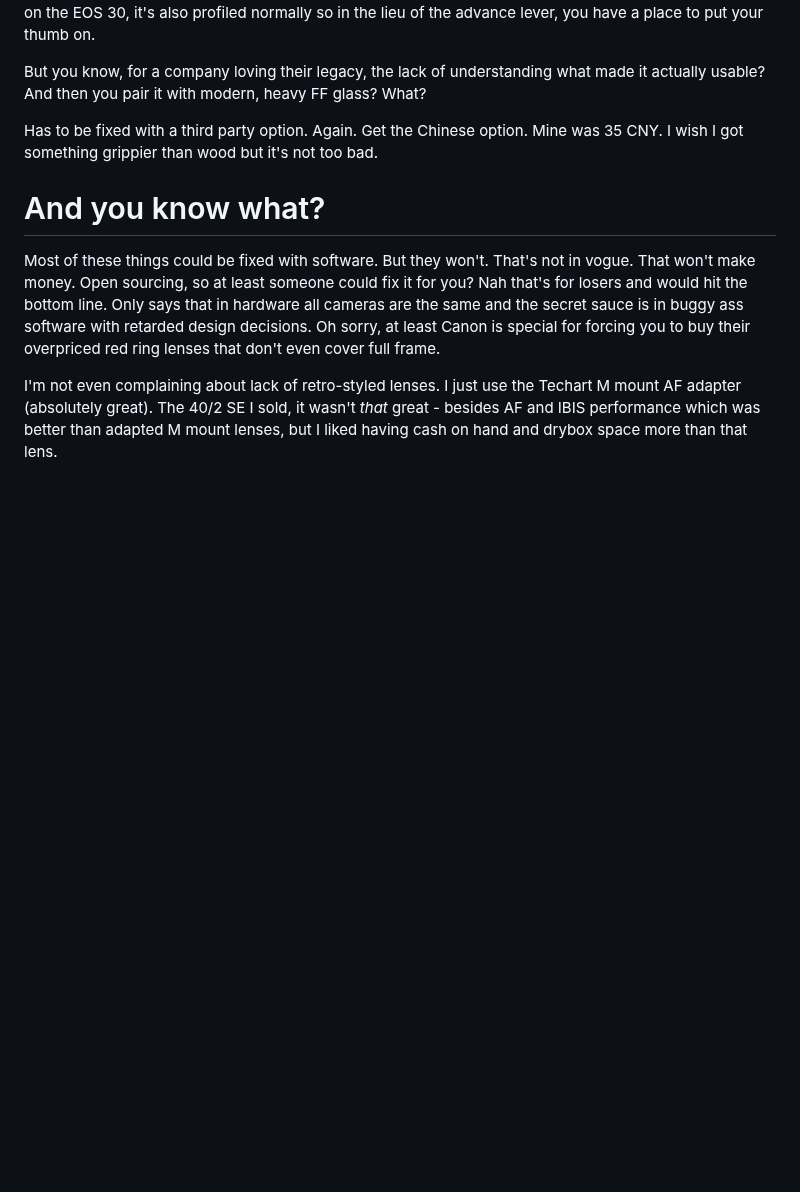
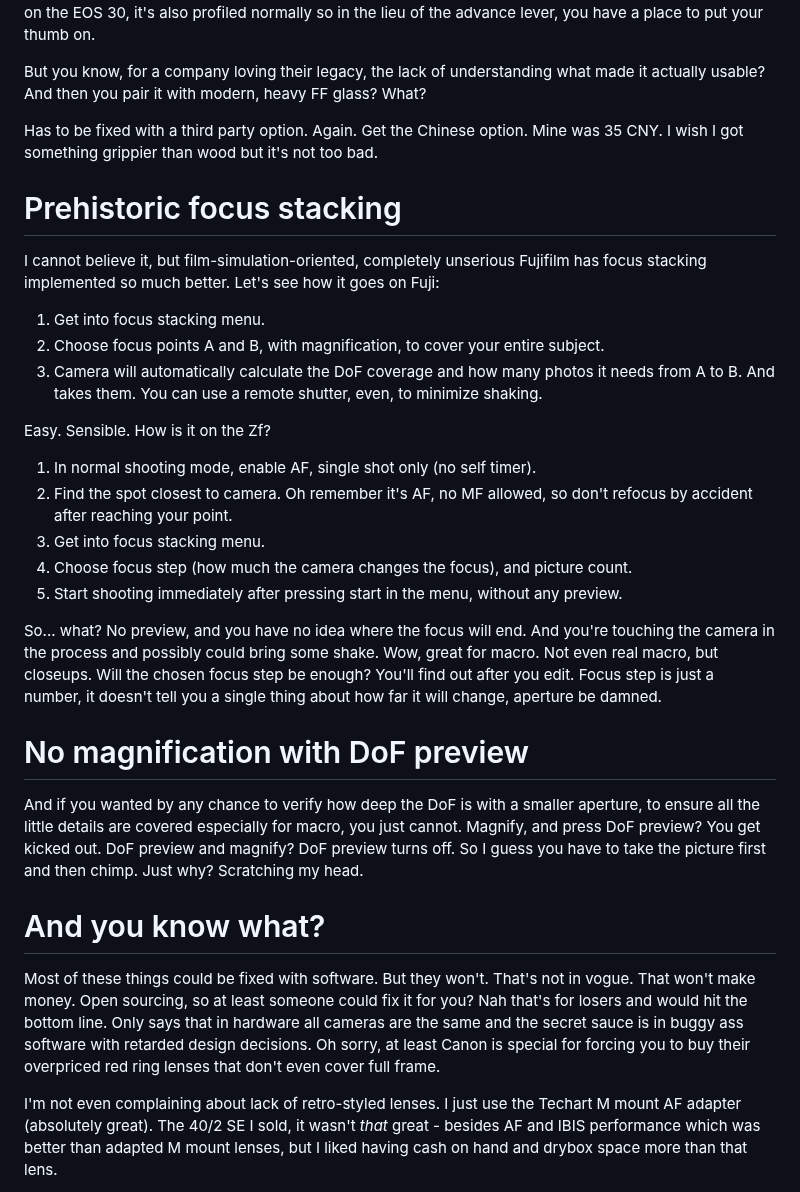
Before and after one commit to Spaqin/spaq-in, a Markdown page: src/posts/zfrustrations.md, the part around the change. Drawn GitHub-style; blank space fills up the shorter version.

Commit message:
more Zfrustrations
thank you nikon for being retarded

```diff
--- a/src/posts/zfrustrations.md
+++ b/src/posts/zfrustrations.md
@@ -115,6 +115,28 @@ But you know, for a company loving their legacy, the lack of understanding what
 
 Has to be fixed with a third party option. Again. Get the Chinese option. Mine was 35 CNY. I wish I got something grippier than wood but it's not too bad.
 
+# Prehistoric focus stacking
+
+I cannot believe it, but film-simulation-oriented, completely unserious Fujifilm has focus stacking implemented so much better. Let's see how it goes on Fuji:
+
+1. Get into focus stacking menu.
+2. Choose focus points A and B, with magnification, to cover your entire subject.
+3. Camera will automatically calculate the DoF coverage and how many photos it needs from A to B. And takes them. You can use a remote shutter, even, to minimize shaking.
+
+Easy. Sensible. How is it on the Zf?
+
+1. In normal shooting mode, enable AF, single shot only (no self timer).
+2. Find the spot closest to camera. Oh remember it's AF, no MF allowed, so don't refocus by accident after reaching your point.
+3. Get into focus stacking menu.
+4. Choose focus step (how much the camera changes the focus), and picture count.
+5. Start shooting immediately after pressing start in the menu, without any preview.
+
+So... what? No preview, and you have no idea where the focus will end. And you're touching the camera in the process and possibly could bring some shake. Wow, great for macro. Not even real macro, but closeups. Will the chosen focus step be enough? You'll find out after you edit. Focus step is just a number, it doesn't tell you a single thing about how far it will change, aperture be damned.
+
+# No magnification with DoF preview
+
+And if you wanted by any chance to verify how deep the DoF is with a smaller aperture, to ensure all the little details are covered especially for macro, you just cannot. Magnify, and press DoF preview? You get kicked out. DoF preview and magnify? DoF preview turns off. So I guess you have to take the picture first and then chimp. Just why? Scratching my head.
+
 # And you know what?
 
 Most of these things could be fixed with software. But they won't. That's not in vogue. That won't make money. Open sourcing, so at least someone could fix it for you? Nah that's for losers and would hit the bottom line. Only says that in hardware all cameras are the same and the secret sauce is in buggy ass software with retarded design decisions. Oh sorry, at least Canon is special for forcing you to buy their overpriced red ring lenses that don't even cover full frame.
```
